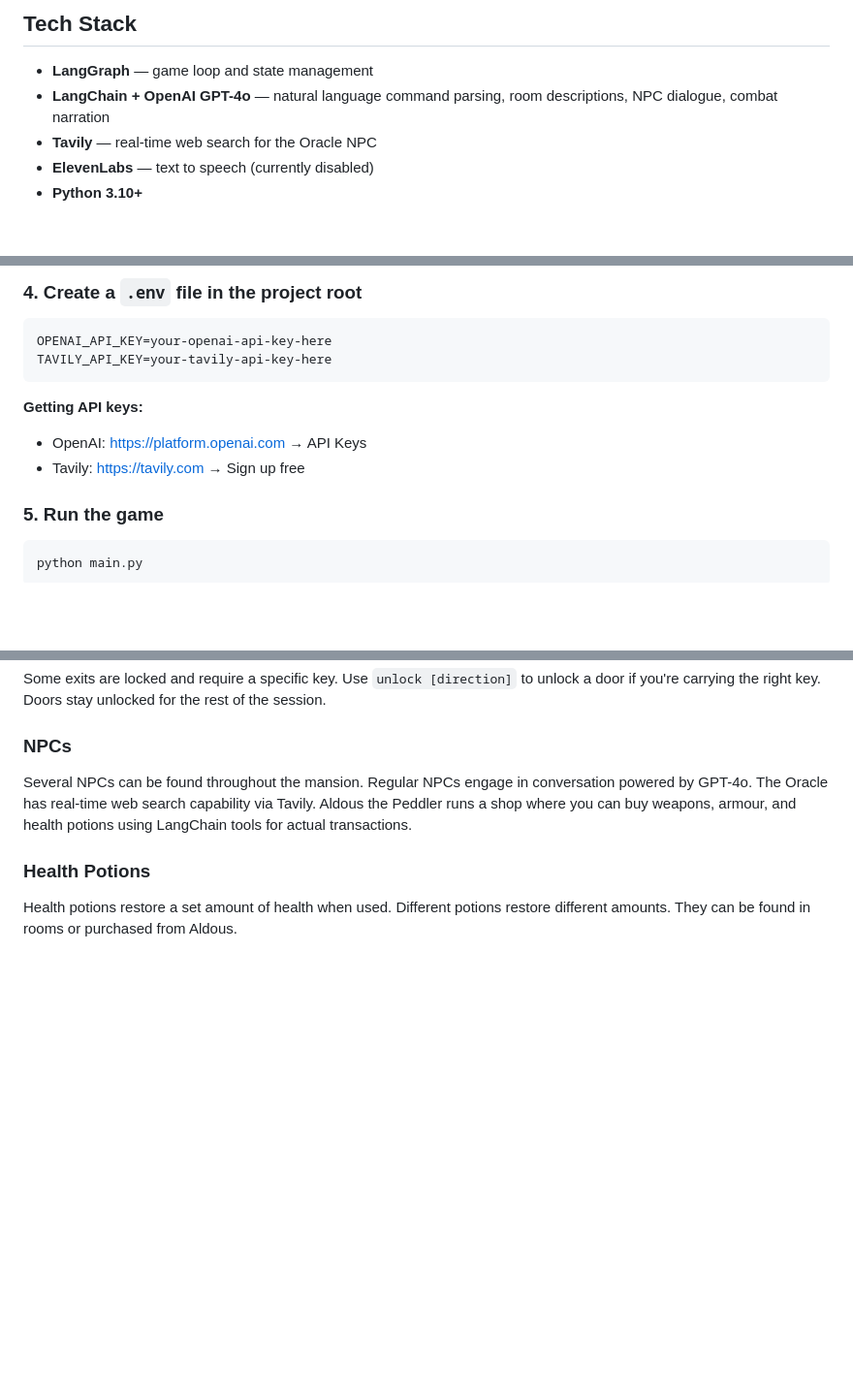
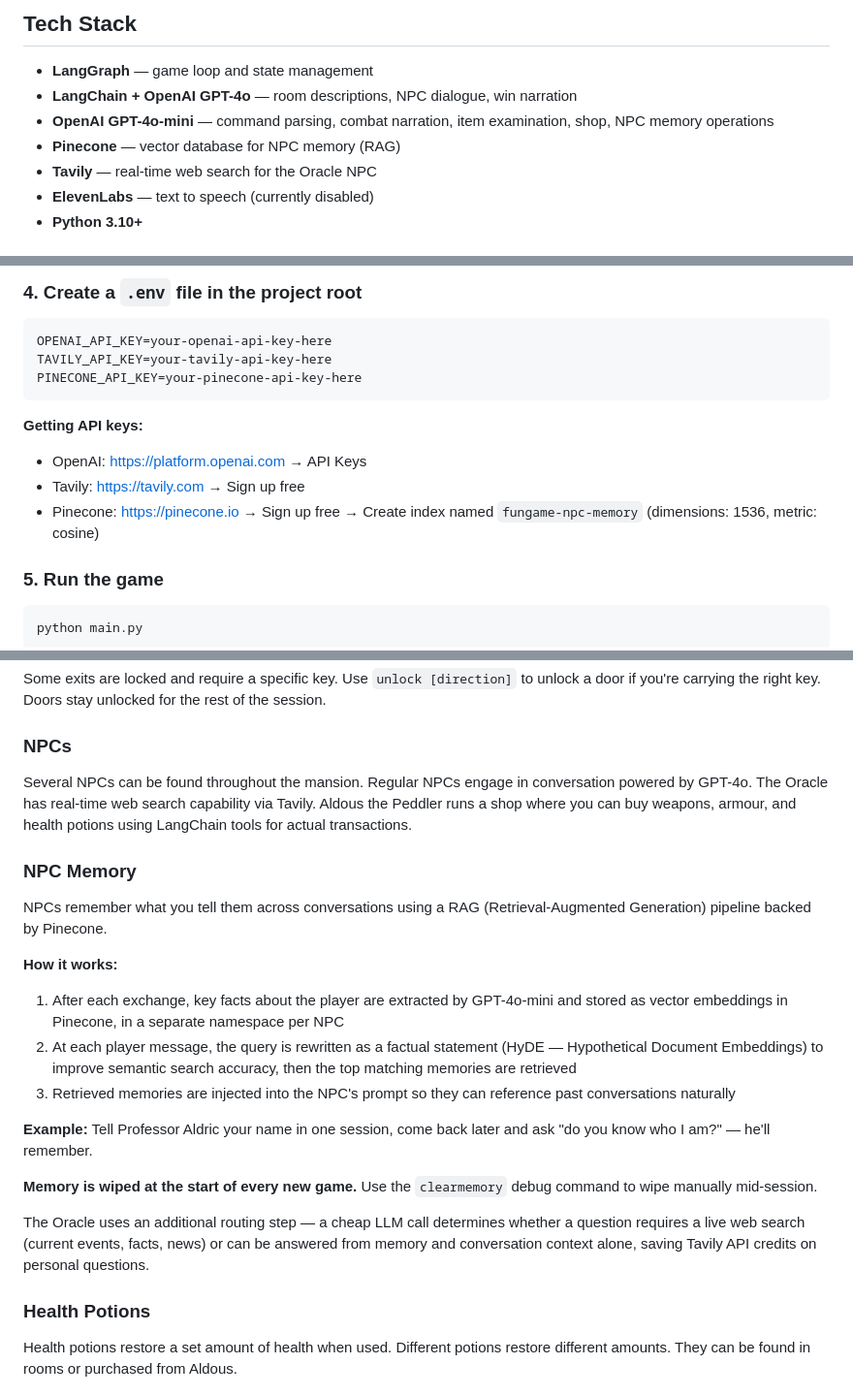
Before and after one commit to mhughes72/fungame02, a Markdown page: README.md, 3 parts joined by grey strips. Shown at 97% size. GitHub-like rendering; blank space fills up the shorter version.

Commit message:
Update README with NPC memory system, Pinecone setup, and model split
Co-Authored-By: Claude Sonnet 4.6 <noreply@anthropic.com>

````diff
--- a/README.md
+++ b/README.md
@@ -8,7 +8,9 @@ find hidden items, trade with merchants, and converse with mysterious NPCs
 ## Tech Stack
 
 - **LangGraph** — game loop and state management
-- **LangChain + OpenAI GPT-4o** — natural language command parsing, room descriptions, NPC dialogue, combat narration
+- **LangChain + OpenAI GPT-4o** — room descriptions, NPC dialogue, win narration
+- **OpenAI GPT-4o-mini** — command parsing, combat narration, item examination, shop, NPC memory operations
+- **Pinecone** — vector database for NPC memory (RAG)
 - **Tavily** — real-time web search for the Oracle NPC
 - **ElevenLabs** — text to speech (currently disabled)
 - **Python 3.10+**
@@ -74,11 +76,13 @@ pip install -r requirements.txt
 ```
 OPENAI_API_KEY=your-openai-api-key-here
 TAVILY_API_KEY=your-tavily-api-key-here
+PINECONE_API_KEY=your-pinecone-api-key-here
 ```
 
 **Getting API keys:**
 - OpenAI: https://platform.openai.com → API Keys
 - Tavily: https://tavily.com → Sign up free
+- Pinecone: https://pinecone.io → Sign up free → Create index named `fungame-npc-memory` (dimensions: 1536, metric: cosine)
 
 ### 5. Run the game
 ```bash
@@ -172,6 +176,20 @@ Some exits are locked and require a specific key. Use `unlock [direction]` to un
 ### NPCs
 Several NPCs can be found throughout the mansion. Regular NPCs engage in conversation powered by GPT-4o. The Oracle has real-time web search capability via Tavily. Aldous the Peddler runs a shop where you can buy weapons, armour, and health potions using LangChain tools for actual transactions.
 
+### NPC Memory
+NPCs remember what you tell them across conversations using a RAG (Retrieval-Augmented Generation) pipeline backed by Pinecone.
+
+**How it works:**
+1. After each exchange, key facts about the player are extracted by GPT-4o-mini and stored as vector embeddings in Pinecone, in a separate namespace per NPC
+2. At each player message, the query is rewritten as a factual statement (HyDE — Hypothetical Document Embeddings) to improve semantic search accuracy, then the top matching memories are retrieved
+3. Retrieved memories are injected into the NPC's prompt so they can reference past conversations naturally
+
+**Example:** Tell Professor Aldric your name in one session, come back later and ask "do you know who I am?" — he'll remember.
+
+**Memory is wiped at the start of every new game.** Use the `clearmemory` debug command to wipe manually mid-session.
+
+The Oracle uses an additional routing step — a cheap LLM call determines whether a question requires a live web search (current events, facts, news) or can be answered from memory and conversation context alone, saving Tavily API credits on personal questions.
+
 ### Health Potions
 Health potions restore a set amount of health when used. Different potions restore different amounts. They can be found in rooms or purchased from Aldous.
 
````
Also changed, not shown: other parts of README.md (+2 -0 lines).
